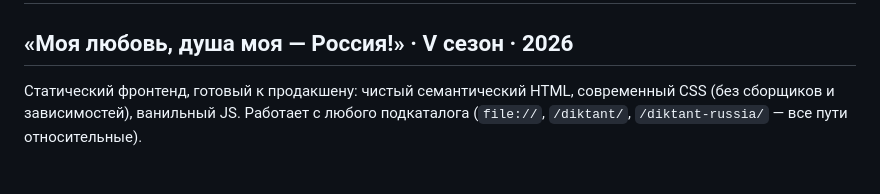
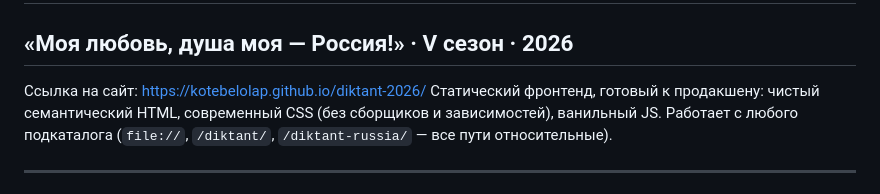
Before and after one commit to KoteBelolap/diktant-russia, a Markdown page: README.md, the part around the change. Rendered like a GitHub page.

```diff
--- a/README.md
+++ b/README.md
@@ -1,6 +1,7 @@
 # Сайт Всероссийского гражданско-патриотического диктанта
 ## «Моя любовь, душа моя — Россия!» · V сезон · 2026
 
+Ссылка на сайт: https://kotebelolap.github.io/diktant-2026/
 Статический фронтенд, готовый к продакшену: чистый семантический HTML, современный CSS
 (без сборщиков и зависимостей), ванильный JS. Работает с любого подкаталога
 (`file://`, `/diktant/`, `/diktant-russia/` — все пути относительные).
```
